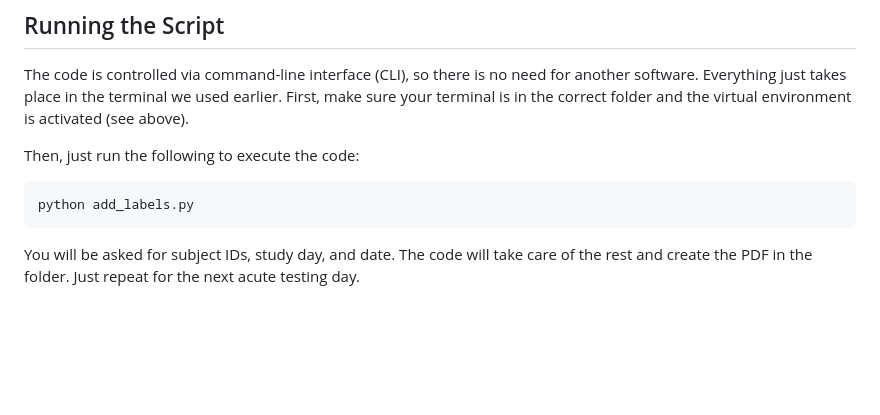
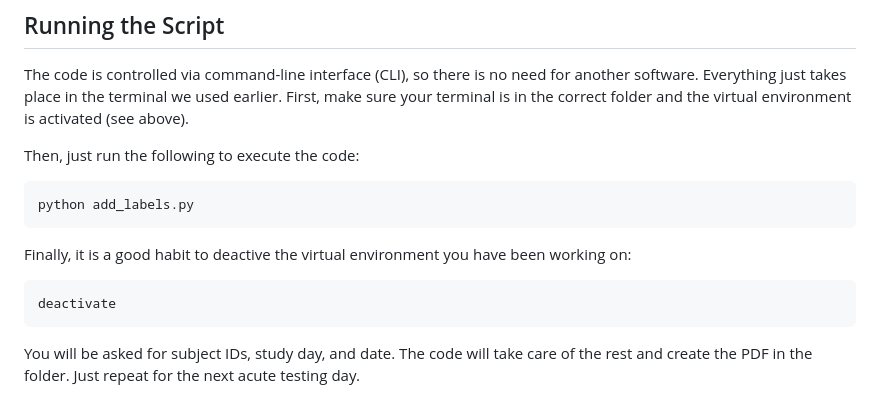
Before and after one commit to NeubertJonas/p139_study, a Markdown page: printing/README.md, the part around the change. GitHub-like rendering; blank space fills up the shorter version.

Commit message:
deactivate .venv

````diff
--- a/printing/README.md
+++ b/printing/README.md
@@ -71,4 +71,9 @@ Then, just run the following to execute the code:
 python add_labels.py
 ```
 
+Finally, it is a good habit to deactive the virtual environment you have been working on:
+```powershell
+deactivate
+```
+
 You will be asked for subject IDs, study day, and date. The code will take care of the rest and create the PDF in the folder. Just repeat for the next acute testing day.
````
